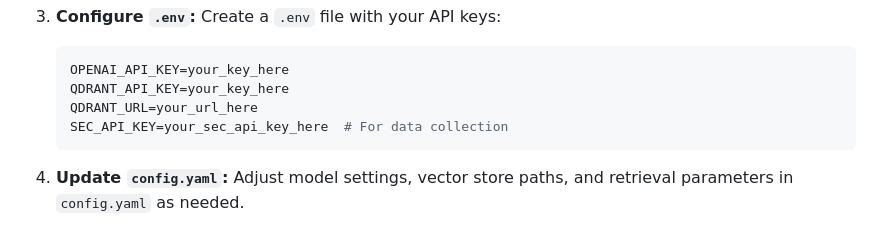
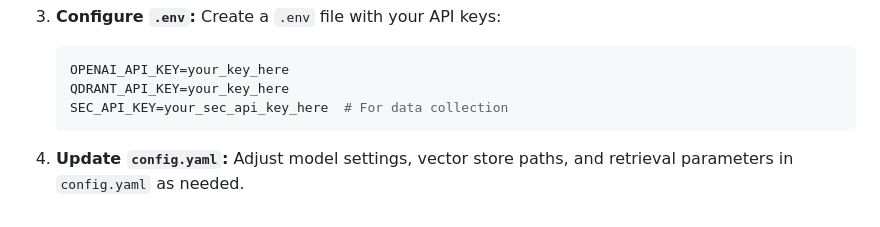
Before and after one commit to Jaysenso/finance-rag, a Markdown page: README.md, the part around the change. Rendered like a GitHub page.

````diff
--- a/README.md
+++ b/README.md
@@ -32,7 +32,6 @@ A specialized Retrieval-Augmented Generation (RAG) system for financial document
     ```bash
     OPENAI_API_KEY=your_key_here
     QDRANT_API_KEY=your_key_here
-    QDRANT_URL=your_url_here
     SEC_API_KEY=your_sec_api_key_here  # For data collection
     ```
 
````
